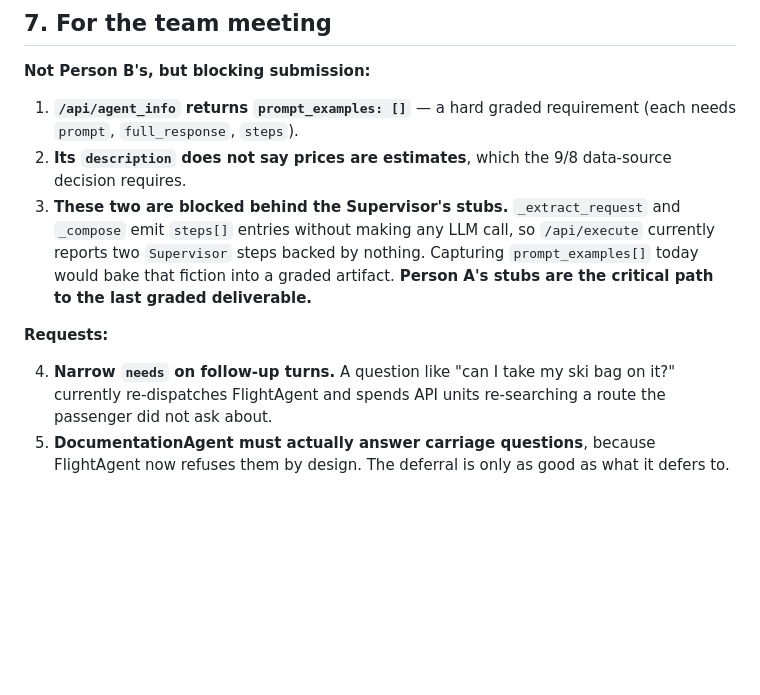
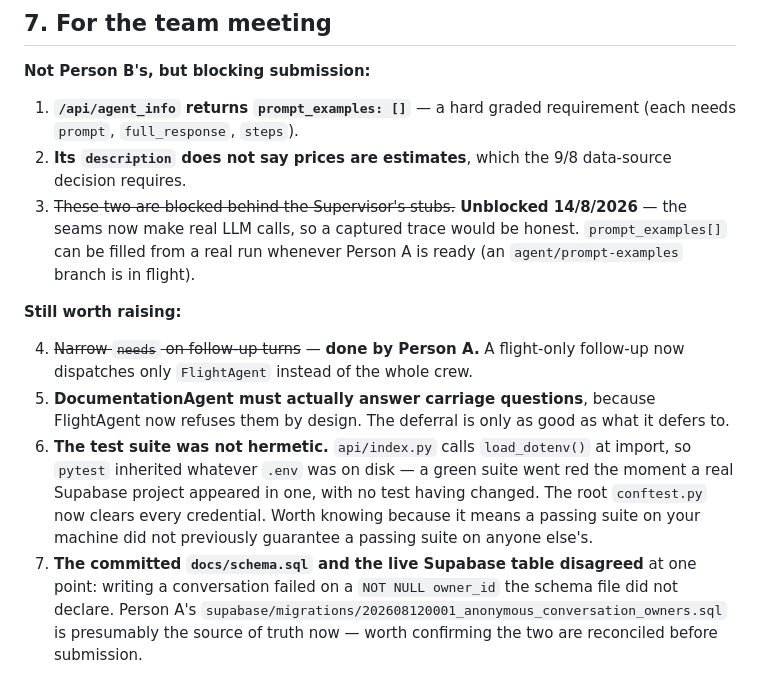
Before and after one commit to anna-kravets/wingman-agent, a Markdown page: docs/search-agents-capabilities.md, the part around the change. Rendered like a GitHub page; blank space fills up the shorter version.

Commit message:
Correct the report: Person A unblocked the Supervisor mid-validation
The seams are no longer stubs - _extract_request and _compose make real LLM
calls now - so the trace no longer carries Supervisor entries backed by no
call, and prompt_examples[] can be captured honestly. The needs narrowing
this report asked for was implemented too.

Every measurement in the report predates that work and was taken with both
seams deterministic; the report now says so rather than implying otherwise.

Adds two findings for the meeting: the suite was not hermetic until this
branch, and the committed schema disagreed with the live Supabase table.

Co-Authored-By: Claude Opus 5 <noreply@anthropic.com>

```diff
--- a/docs/search-agents-capabilities.md
+++ b/docs/search-agents-capabilities.md
@@ -200,16 +200,22 @@ Recorded honestly rather than papered over — real schedules change daily.
    `prompt`, `full_response`, `steps`).
 2. **Its `description` does not say prices are estimates**, which the 9/8 data-source decision
    requires.
-3. **These two are blocked behind the Supervisor's stubs.** `_extract_request` and `_compose`
-   emit `steps[]` entries without making any LLM call, so `/api/execute` currently reports two
-   `Supervisor` steps backed by nothing. Capturing `prompt_examples[]` today would bake that
-   fiction into a graded artifact. **Person A's stubs are the critical path to the last graded
-   deliverable.**
+3. ~~These two are blocked behind the Supervisor's stubs.~~ **Unblocked 14/8/2026** — the seams
+   now make real LLM calls, so a captured trace would be honest. `prompt_examples[]` can be filled
+   from a real run whenever Person A is ready (an `agent/prompt-examples` branch is in flight).
 
-**Requests:**
+**Still worth raising:**
 
-4. **Narrow `needs` on follow-up turns.** A question like "can I take my ski bag on it?"
-   currently re-dispatches FlightAgent and spends API units re-searching a route the passenger
-   did not ask about.
+4. ~~Narrow `needs` on follow-up turns~~ — **done by Person A.** A flight-only follow-up now
+   dispatches only `FlightAgent` instead of the whole crew.
 5. **DocumentationAgent must actually answer carriage questions**, because FlightAgent now
    refuses them by design. The deferral is only as good as what it defers to.
+6. **The test suite was not hermetic.** `api/index.py` calls `load_dotenv()` at import, so `pytest`
+   inherited whatever `.env` was on disk — a green suite went red the moment a real Supabase
+   project appeared in one, with no test having changed. The root `conftest.py` now clears every
+   credential. Worth knowing because it means a passing suite on your machine did not previously
+   guarantee a passing suite on anyone else's.
+7. **The committed `docs/schema.sql` and the live Supabase table disagreed** at one point:
+   writing a conversation failed on a `NOT NULL owner_id` the schema file did not declare. Person
+   A's `supabase/migrations/202608120001_anonymous_conversation_owners.sql` is presumably the
+   source of truth now — worth confirming the two are reconciled before submission.
```
